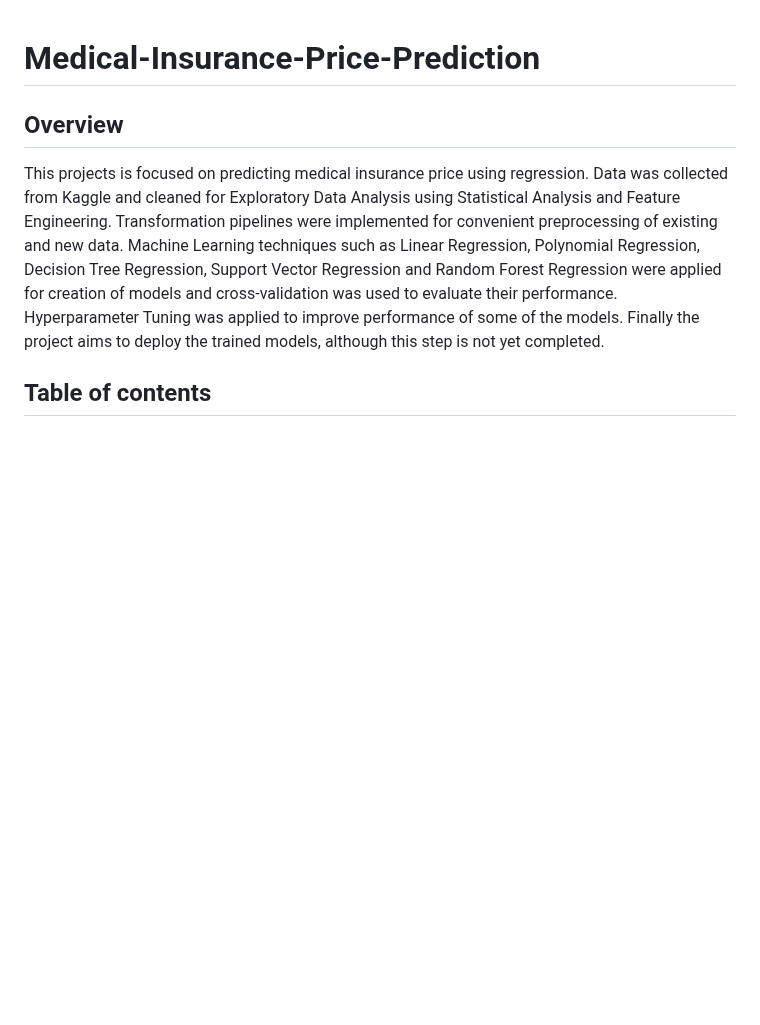
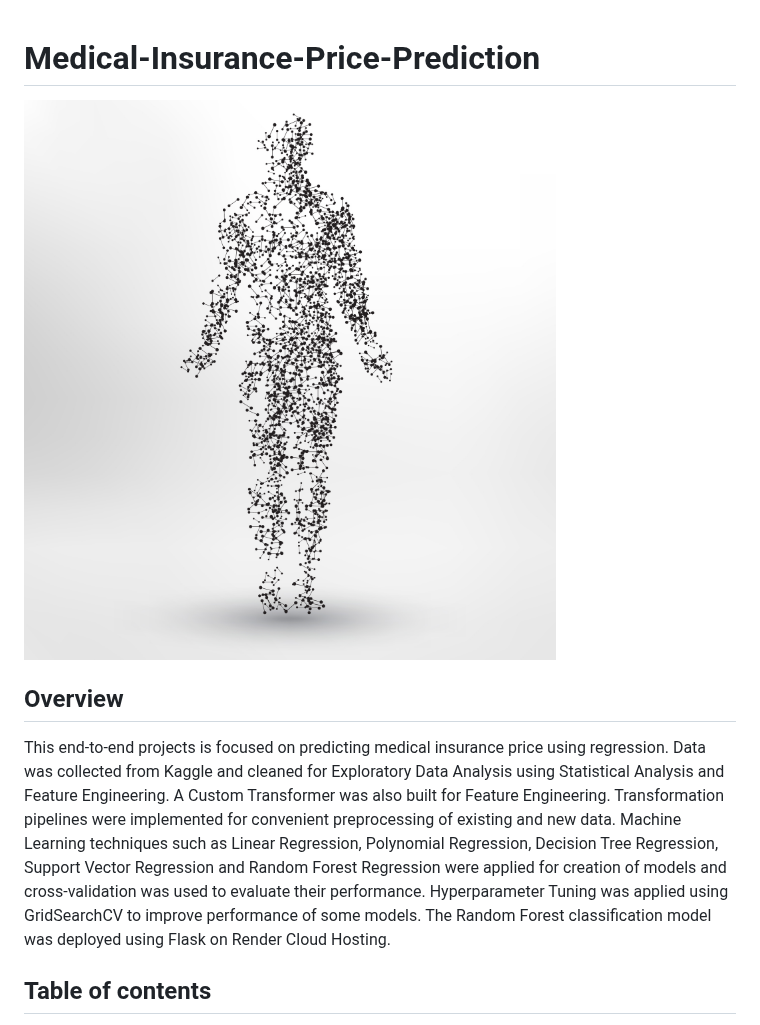
Before and after one commit to shre-db/Medical-Insurance-Price-Prediction, a Markdown page: README.md, the part around one of its changes. Drawn GitHub-style; blank space fills up the shorter version.

```diff
--- a/README.md
+++ b/README.md
@@ -1,13 +1,11 @@
 # Medical-Insurance-Price-Prediction
+![Alt text](vector_graphics/OKY6FW0.jpg)
+
 
 Overview
 --------
 
-This projects is focused on predicting medical insurance price using regression. Data was collected from Kaggle and cleaned for Exploratory Data Analysis
-using Statistical Analysis and Feature Engineering. Transformation pipelines were implemented for convenient preprocessing of existing and new data. Machine
-Learning techniques such as Linear Regression, Polynomial Regression, Decision Tree Regression, Support Vector Regression and Random Forest Regression were
-applied for creation of models and cross-validation was used to evaluate their performance. Hyperparameter Tuning was applied to improve performance of some
-of the models. Finally the project aims to deploy the trained models, although this step is not yet completed.
+This end-to-end projects is focused on predicting medical insurance price using regression. Data was collected from Kaggle and cleaned for Exploratory Data Analysis using Statistical Analysis and Feature Engineering. A Custom Transformer was also built for Feature Engineering. Transformation pipelines were implemented for convenient preprocessing of existing and new data. Machine Learning techniques such as Linear Regression, Polynomial Regression, Decision Tree Regression, Support Vector Regression and Random Forest Regression were applied for creation of models and cross-validation was used to evaluate their performance. Hyperparameter Tuning was applied using GridSearchCV to improve performance of some models. The Random Forest classification model was deployed using Flask on Render Cloud Hosting.
 
 Table of contents
 -----------------
```
Also changed, not shown: other parts of README.md (+14 -8 lines).
